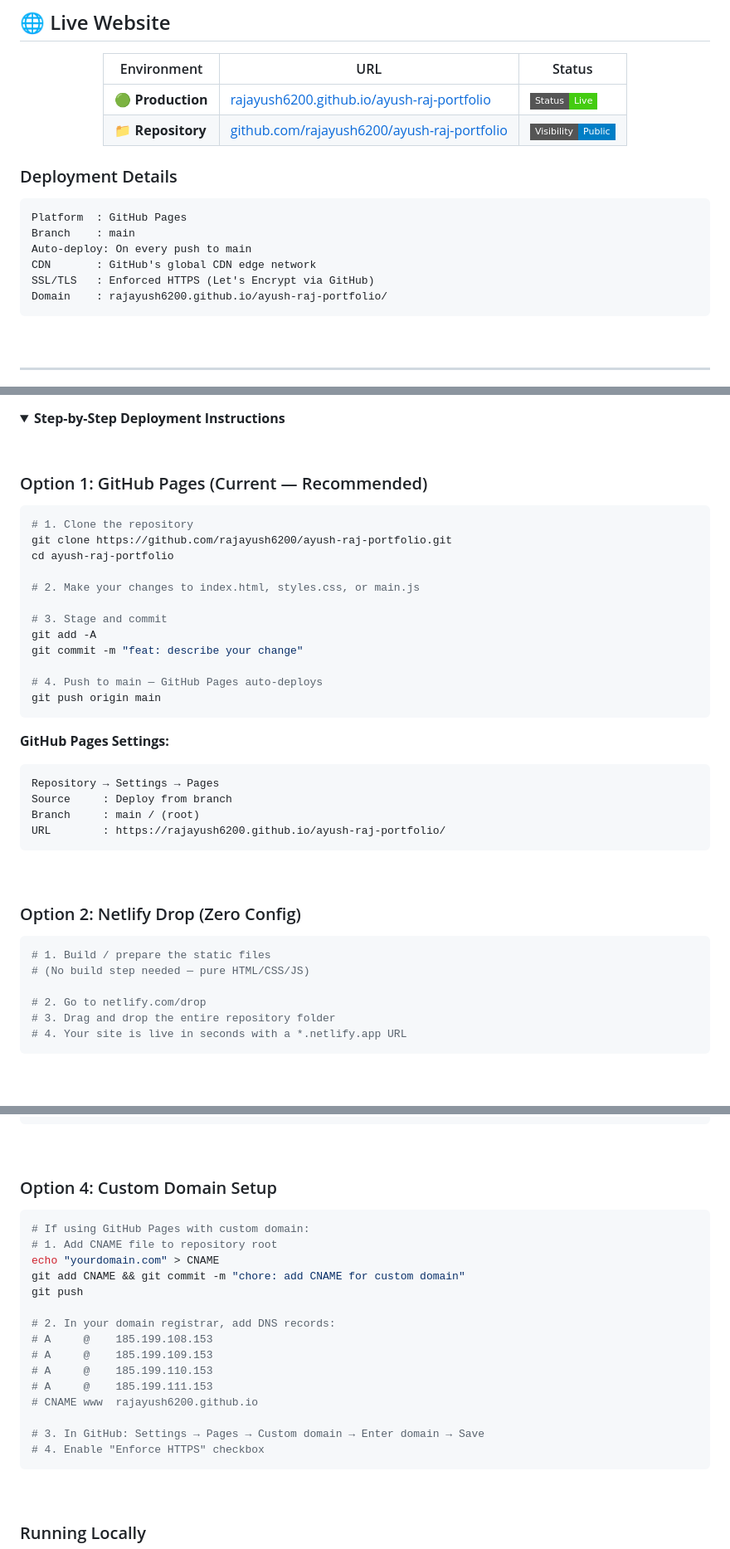
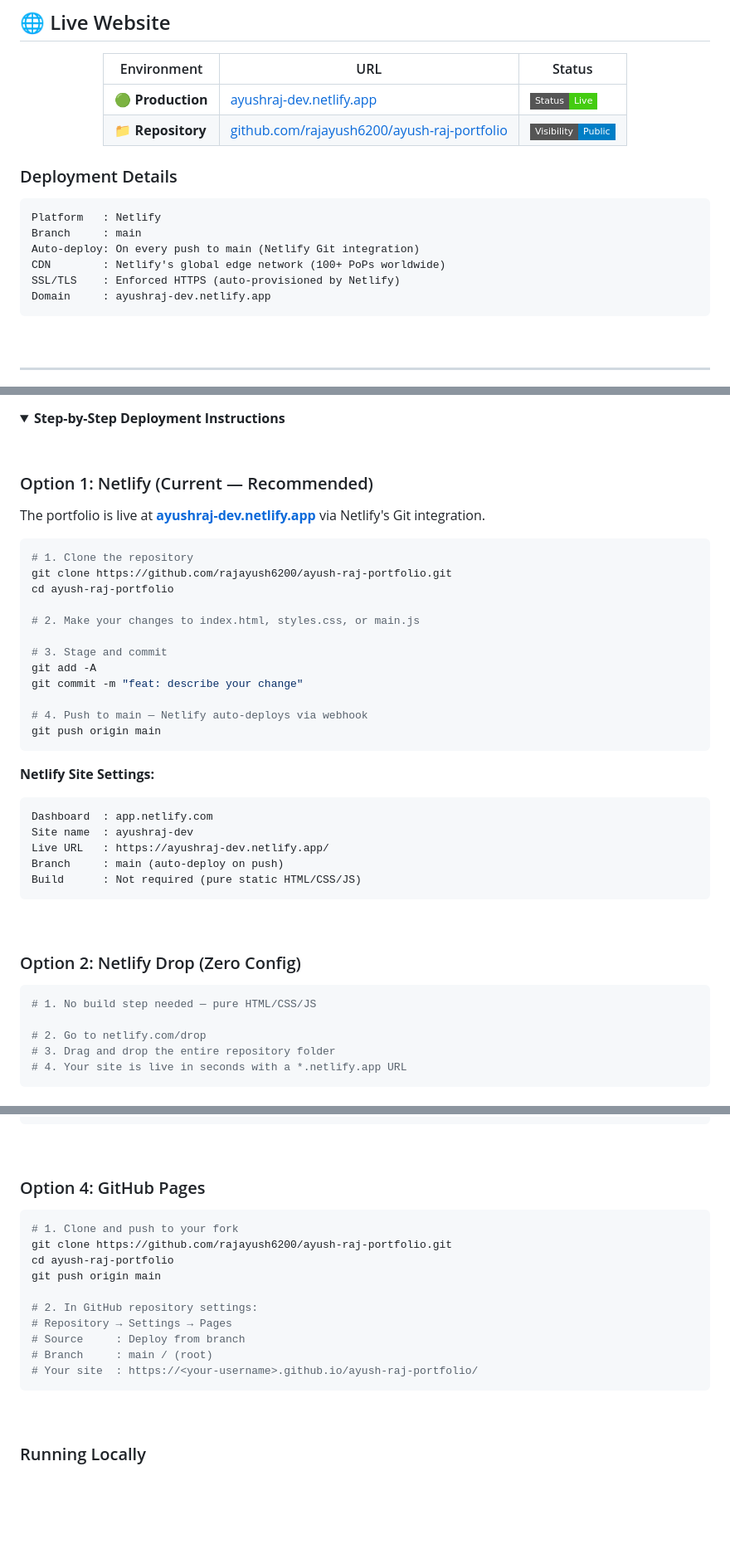
Before and after one commit to rajayush6200/ayush-raj-portfolio, a Markdown page: README.md, 3 parts joined by grey strips. Shown at 83% size. GitHub-like rendering; folded sections open; badges without logos; blank space fills up the shorter version.

Commit message:
docs: complete README audit -- update to Netlify URL, fix all links and badges

````diff
--- a/README.md
+++ b/README.md
@@ -140,7 +146,7 @@ This repository is not a simple static website — it is a **production-grade pe
 
 | Environment | URL | Status |
 |-------------|-----|--------|
-| 🟢 **Production** | [rajayush6200.github.io/ayush-raj-portfolio](https://rajayush6200.github.io/ayush-raj-portfolio/) | ![Live](https://img.shields.io/badge/Status-Live-brightgreen?style=flat-square) |
+| 🟢 **Production** | [ayushraj-dev.netlify.app](https://ayushraj-dev.netlify.app/) | ![Live](https://img.shields.io/badge/Status-Live-brightgreen?style=flat-square) |
 | 📁 **Repository** | [github.com/rajayush6200/ayush-raj-portfolio](https://github.com/rajayush6200/ayush-raj-portfolio) | ![Public](https://img.shields.io/badge/Visibility-Public-blue?style=flat-square) |
 
 </div>
@@ -148,12 +154,12 @@ This repository is not a simple static website — it is a **production-grade pe
 ### Deployment Details
 
 ```
-Platform  : GitHub Pages
-Branch    : main
-Auto-deploy: On every push to main
-CDN       : GitHub's global CDN edge network
-SSL/TLS   : Enforced HTTPS (Let's Encrypt via GitHub)
-Domain    : rajayush6200.github.io/ayush-raj-portfolio/
+Platform   : Netlify
+Branch     : main
+Auto-deploy: On every push to main (Netlify Git integration)
+CDN        : Netlify's global edge network (100+ PoPs worldwide)
+SSL/TLS    : Enforced HTTPS (auto-provisioned by Netlify)
+Domain     : ayushraj-dev.netlify.app
 ```
 
 <br/>
@@ -873,7 +880,9 @@ Twitter : summary_large_image card for maximum social preview area
 
 <br/>
 
-### Option 1: GitHub Pages (Current — Recommended)
+### Option 1: Netlify (Current — Recommended)
+
+The portfolio is live at **[ayushraj-dev.netlify.app](https://ayushraj-dev.netlify.app/)** via Netlify's Git integration.
 
 ```bash
 # 1. Clone the repository
@@ -886,16 +895,17 @@ cd ayush-raj-portfolio
 git add -A
 git commit -m "feat: describe your change"
 
-# 4. Push to main — GitHub Pages auto-deploys
+# 4. Push to main — Netlify auto-deploys via webhook
 git push origin main
 ```
 
-**GitHub Pages Settings:**
+**Netlify Site Settings:**
 ```
-Repository → Settings → Pages
-Source     : Deploy from branch
-Branch     : main / (root)
-URL        : https://rajayush6200.github.io/ayush-raj-portfolio/
+Dashboard  : app.netlify.com
+Site name  : ayushraj-dev
+Live URL   : https://ayushraj-dev.netlify.app/
+Branch     : main (auto-deploy on push)
+Build      : Not required (pure static HTML/CSS/JS)
 ```
 
 <br/>
@@ -903,8 +913,7 @@ URL        : https://rajayush6200.github.io/ayush-raj-portfolio/
 ### Option 2: Netlify Drop (Zero Config)
 
 ```bash
-# 1. Build / prepare the static files
-# (No build step needed — pure HTML/CSS/JS)
+# 1. No build step needed — pure HTML/CSS/JS
 
 # 2. Go to netlify.com/drop
 # 3. Drag and drop the entire repository folder
@@ -935,24 +944,19 @@ netlify link          # Link to existing site
 
 <br/>
 
-### Option 4: Custom Domain Setup
+### Option 4: GitHub Pages
 
 ```bash
-# If using GitHub Pages with custom domain:
-# 1. Add CNAME file to repository root
-echo "yourdomain.com" > CNAME
-git add CNAME && git commit -m "chore: add CNAME for custom domain"
-git push
+# 1. Clone and push to your fork
+git clone https://github.com/rajayush6200/ayush-raj-portfolio.git
+cd ayush-raj-portfolio
+git push origin main
 
-# 2. In your domain registrar, add DNS records:
-# A     @    185.199.108.153
-# A     @    185.199.109.153
-# A     @    185.199.110.153
-# A     @    185.199.111.153
-# CNAME www  rajayush6200.github.io
-
-# 3. In GitHub: Settings → Pages → Custom domain → Enter domain → Save
-# 4. Enable "Enforce HTTPS" checkbox
+# 2. In GitHub repository settings:
+# Repository → Settings → Pages
+# Source     : Deploy from branch
+# Branch     : main / (root)
+# Your site  : https://<your-username>.github.io/ayush-raj-portfolio/
 ```
 
 <br/>
````
Also changed, not shown: other parts of README.md (+26 -19 lines).
